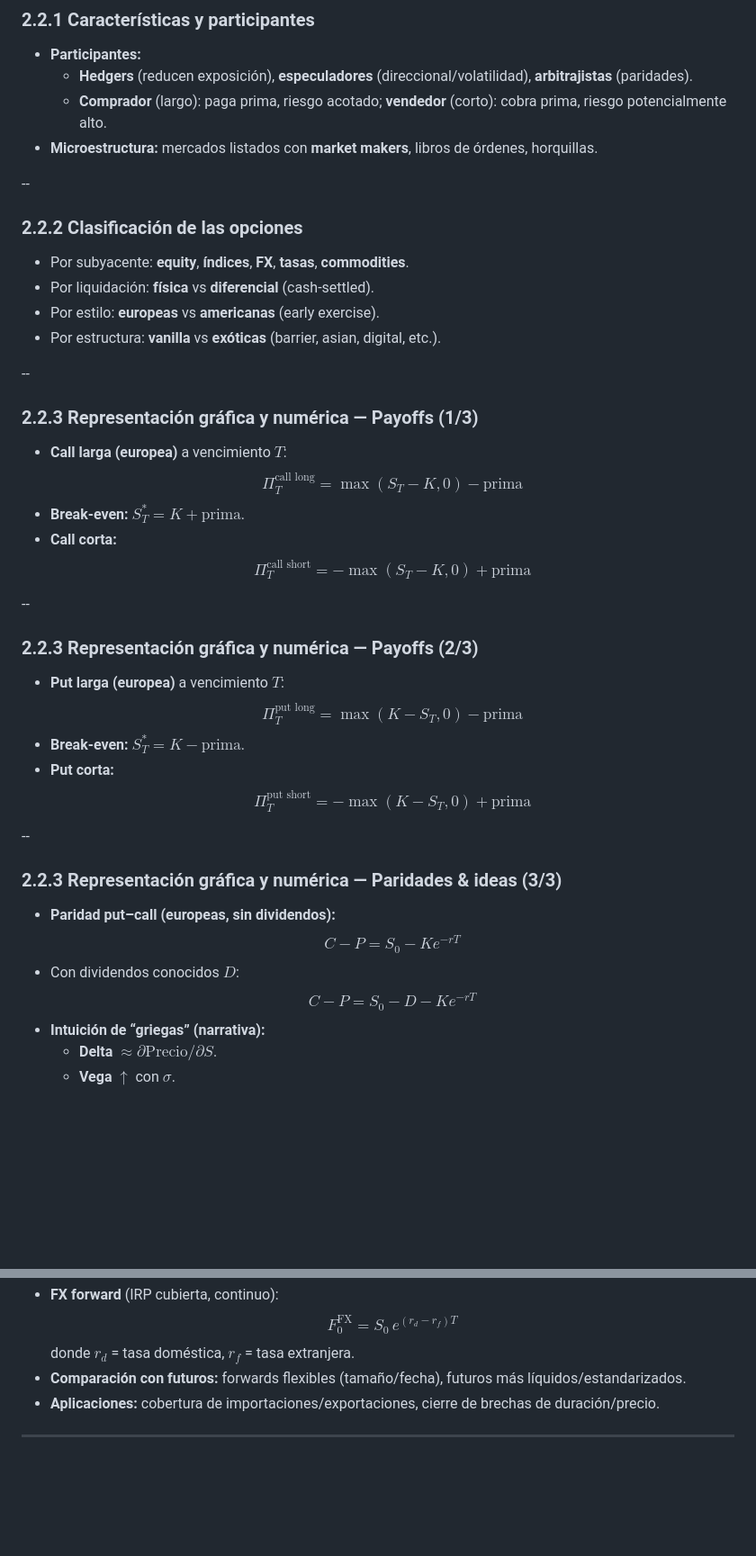
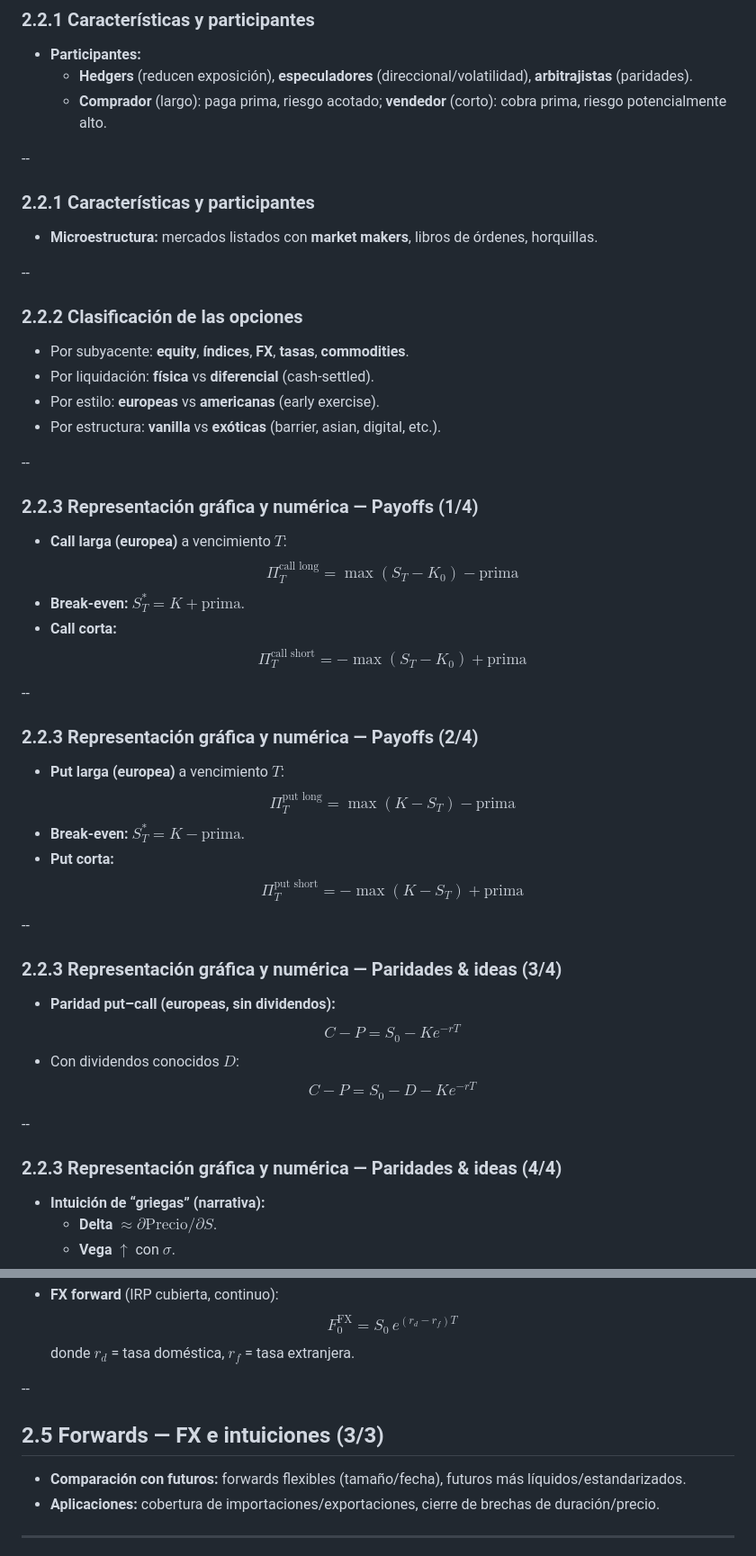
Before and after one commit to andresriofriolara/UTPL_RiesgosFinancieros, a Markdown page: decks/week02/slides.md, 2 parts joined by grey strips. Shown at 90% size. Rendered like a GitHub page; blank space fills up the shorter version.

Commit message:
Update slides/co might be ntent

```diff
--- a/decks/week02/slides.md
+++ b/decks/week02/slides.md
@@ -69,6 +88,10 @@ Instrumentos de Cobertura de Riesgos Mediante Derivados Financieros
 - **Participantes:**
   - **Hedgers** (reducen exposición), **especuladores** (direccional/volatilidad), **arbitrajistas** (paridades).
   - **Comprador** (largo): paga prima, riesgo acotado; **vendedor** (corto): cobra prima, riesgo potencialmente alto.
+
+--
+
+### 2.2.1 Características y participantes
 - **Microestructura:** mercados listados con **market makers**, libros de órdenes, horquillas.
 
 --
@@ -81,33 +104,33 @@ Instrumentos de Cobertura de Riesgos Mediante Derivados Financieros
 
 --
 
-### 2.2.3 Representación gráfica y numérica — Payoffs (1/3)
+### 2.2.3 Representación gráfica y numérica — Payoffs (1/4)
 - **Call larga (europea)** a vencimiento $T$:
 $$
-\Pi_T^{\text{call long}} = \max(S_T - K, 0) - \text{prima}
+\Pi_T^{\text{call long}} = \max(S_T - K_0) - \text{prima}
 $$
 - **Break-even:** $S_T^{*} = K + \text{prima}$.
 - **Call corta:**
 $$
-\Pi_T^{\text{call short}} = -\max(S_T - K,0) + \text{prima}
+\Pi_T^{\text{call short}} = -\max(S_T - K_0) + \text{prima}
 $$
 
 --
 
-### 2.2.3 Representación gráfica y numérica — Payoffs (2/3)
+### 2.2.3 Representación gráfica y numérica — Payoffs (2/4)
 - **Put larga (europea)** a vencimiento $T$:
 $$
-\Pi_T^{\text{put long}} = \max(K - S_T, 0) - \text{prima}
+\Pi_T^{\text{put long}} = \max(K - S_T) - \text{prima}
 $$
 - **Break-even:** $S_T^{*} = K - \text{prima}$.
 - **Put corta:**
 $$
-\Pi_T^{\text{put short}} = -\max(K - S_T,0) + \text{prima}
+\Pi_T^{\text{put short}} = -\max(K - S_T) + \text{prima}
 $$
 
 --
 
-### 2.2.3 Representación gráfica y numérica — Paridades & ideas (3/3)
+### 2.2.3 Representación gráfica y numérica — Paridades & ideas (3/4)
 - **Paridad put–call (europeas, sin dividendos):**
 $$
 C - P = S_0 - K e^{-rT}
@@ -116,6 +139,11 @@ $$
 $$
 C - P = S_0 - D - K e^{-rT}
 $$
+
+--
+
+### 2.2.3 Representación gráfica y numérica — Paridades & ideas (4/4)
+
 - **Intuición de “griegas” (narrativa):**
   - **Delta** $\approx \partial \text{Precio}/\partial S$.
   - **Vega** $\uparrow$ con $\sigma$.
@@ -199,6 +238,10 @@ $$
 F_0^{\text{FX}} = S_0 \, e^{(r_d - r_f) T}
 $$
 donde $r_d$ = tasa doméstica, $r_f$ = tasa extranjera.
+
+--
+
+## 2.5 Forwards — FX e intuiciones (3/3)
 - **Comparación con futuros:** forwards flexibles (tamaño/fecha), futuros más líquidos/estandarizados.
 - **Aplicaciones:** cobertura de importaciones/exportaciones, cierre de brechas de duración/precio.
 
```
Also changed, not shown: other parts of decks/week02/slides.md (+39 -9 lines).
